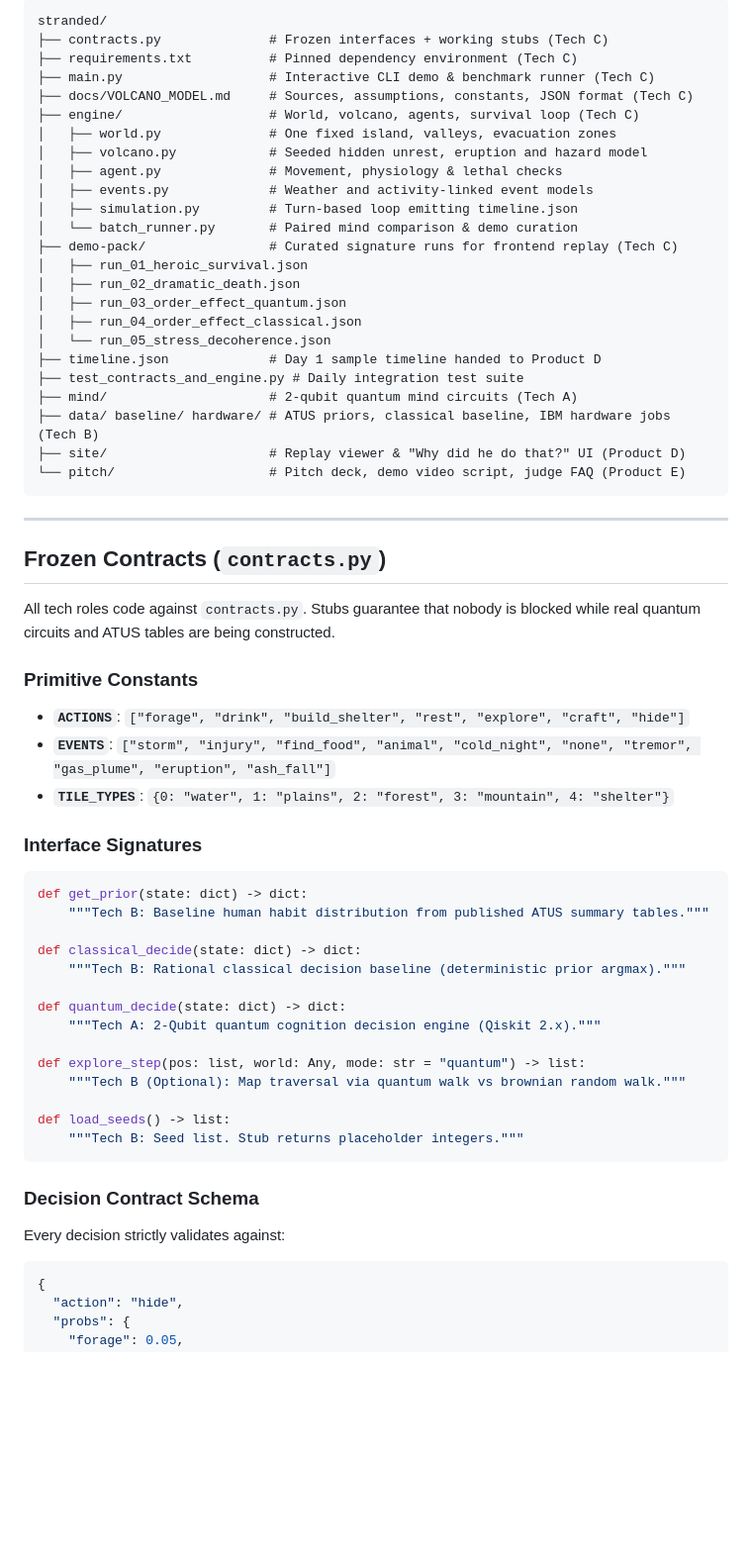
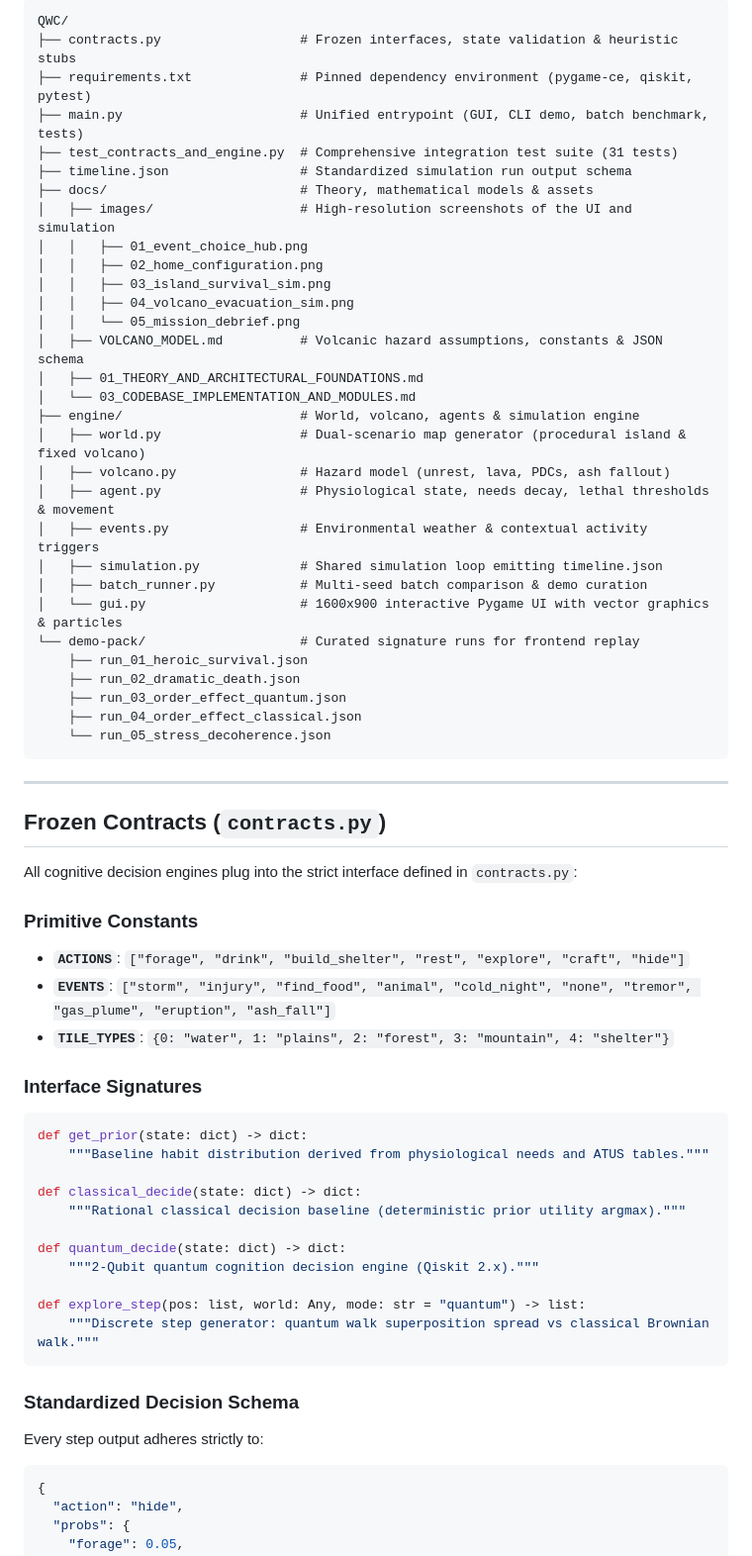
Before and after one commit to Muammal/Qiskit-Fest-Qognition, a Markdown page: README.md, the part around one of its changes. Shown at 99% size. GitHub-like rendering; blank space fills up the shorter version.

Commit message:
Update README with multi-scenario documentation and add UI and simulation screenshots

````diff
--- a/README.md
+++ b/README.md
@@ -23,36 +74,42 @@ The project is structured around **3 tech + 2 product** roles with frozen interf
 
 ```
-stranded/
-├── contracts.py              # Frozen interfaces + working stubs (Tech C)
-├── requirements.txt          # Pinned dependency environment (Tech C)
-├── main.py                   # Interactive CLI demo & benchmark runner (Tech C)
-├── docs/VOLCANO_MODEL.md     # Sources, assumptions, constants, JSON format (Tech C)
-├── engine/                   # World, volcano, agents, survival loop (Tech C)
-│   ├── world.py              # One fixed island, valleys, evacuation zones
-│   ├── volcano.py            # Seeded hidden unrest, eruption and hazard model
-│   ├── agent.py              # Movement, physiology & lethal checks
-│   ├── events.py             # Weather and activity-linked event models
-│   ├── simulation.py         # Turn-based loop emitting timeline.json
-│   └── batch_runner.py       # Paired mind comparison & demo curation
-├── demo-pack/                # Curated signature runs for frontend replay (Tech C)
-│   ├── run_01_heroic_survival.json
-│   ├── run_02_dramatic_death.json
-│   ├── run_03_order_effect_quantum.json
-│   ├── run_04_order_effect_classical.json
-│   └── run_05_stress_decoherence.json
-├── timeline.json             # Day 1 sample timeline handed to Product D
-├── test_contracts_and_engine.py # Daily integration test suite
-├── mind/                     # 2-qubit quantum mind circuits (Tech A)
-├── data/ baseline/ hardware/ # ATUS priors, classical baseline, IBM hardware jobs (Tech B)
-├── site/                     # Replay viewer & "Why did he do that?" UI (Product D)
-└── pitch/                    # Pitch deck, demo video script, judge FAQ (Product E)
+QWC/
+├── contracts.py                  # Frozen interfaces, state validation & heuristic stubs
+├── requirements.txt              # Pinned dependency environment (pygame-ce, qiskit, pytest)
+├── main.py                       # Unified entrypoint (GUI, CLI demo, batch benchmark, tests)
+├── test_contracts_and_engine.py  # Comprehensive integration test suite (31 tests)
+├── timeline.json                 # Standardized simulation run output schema
+├── docs/                         # Theory, mathematical models & assets
+│   ├── images/                   # High-resolution screenshots of the UI and simulation
+│   │   ├── 01_event_choice_hub.png
+│   │   ├── 02_home_configuration.png
+│   │   ├── 03_island_survival_sim.png
+│   │   ├── 04_volcano_evacuation_sim.png
+│   │   └── 05_mission_debrief.png
+│   ├── VOLCANO_MODEL.md          # Volcanic hazard assumptions, constants & JSON schema
+│   ├── 01_THEORY_AND_ARCHITECTURAL_FOUNDATIONS.md
+│   └── 03_CODEBASE_IMPLEMENTATION_AND_MODULES.md
+├── engine/                       # World, volcano, agents & simulation engine
+│   ├── world.py                  # Dual-scenario map generator (procedural island & fixed volcano)
+│   ├── volcano.py                # Hazard model (unrest, lava, PDCs, ash fallout)
+│   ├── agent.py                  # Physiological state, needs decay, lethal thresholds & movement
+│   ├── events.py                 # Environmental weather & contextual activity triggers
+│   ├── simulation.py             # Shared simulation loop emitting timeline.json
+│   ├── batch_runner.py           # Multi-seed batch comparison & demo curation
+│   └── gui.py                    # 1600x900 interactive Pygame UI with vector graphics & particles
+└── demo-pack/                    # Curated signature runs for frontend replay
+    ├── run_01_heroic_survival.json
+    ├── run_02_dramatic_death.json
+    ├── run_03_order_effect_quantum.json
+    ├── run_04_order_effect_classical.json
+    └── run_05_stress_decoherence.json
 ```
 
 ---
 
 ## Frozen Contracts (`contracts.py`)
 
-All tech roles code against `contracts.py`. Stubs guarantee that nobody is blocked while real quantum circuits and ATUS tables are being constructed.
+All cognitive decision engines plug into the strict interface defined in `contracts.py`:
 
 ### Primitive Constants
 - **`ACTIONS`**: `["forage", "drink", "build_shelter", "rest", "explore", "craft", "hide"]`
@@ -62,23 +119,20 @@ All tech roles code against `contracts.py`. Stubs guarantee that nobody is block
 ### Interface Signatures
 ```python
 def get_prior(state: dict) -> dict:
-    """Tech B: Baseline human habit distribution from published ATUS summary tables."""
+    """Baseline habit distribution derived from physiological needs and ATUS tables."""
 
 def classical_decide(state: dict) -> dict:
-    """Tech B: Rational classical decision baseline (deterministic prior argmax)."""
+    """Rational classical decision baseline (deterministic prior utility argmax)."""
 
 def quantum_decide(state: dict) -> dict:
-    """Tech A: 2-Qubit quantum cognition decision engine (Qiskit 2.x)."""
+    """2-Qubit quantum cognition decision engine (Qiskit 2.x)."""
 
 def explore_step(pos: list, world: Any, mode: str = "quantum") -> list:
-    """Tech B (Optional): Map traversal via quantum walk vs brownian random walk."""
-
-def load_seeds() -> list:
-    """Tech B: Seed list. Stub returns placeholder integers."""
+    """Discrete step generator: quantum walk superposition spread vs classical Brownian walk."""
 ```
 
-### Decision Contract Schema
-Every decision strictly validates against:
+### Standardized Decision Schema
+Every step output adheres strictly to:
 ```json
 {
   "action": "hide",
````
Also changed, not shown: other parts of README.md (+112 -65 lines), docs/images/01_event_choice_hub.png (added), docs/images/02_home_configuration.png (added), docs/images/03_island_survival_sim.png (added), docs/images/04_volcano_evacuation_sim.png (added), docs/images/05_mission_debrief.png (added).
